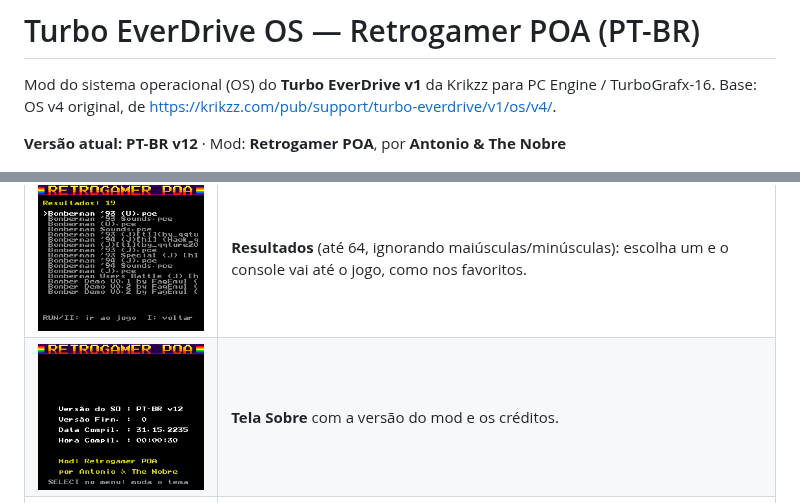
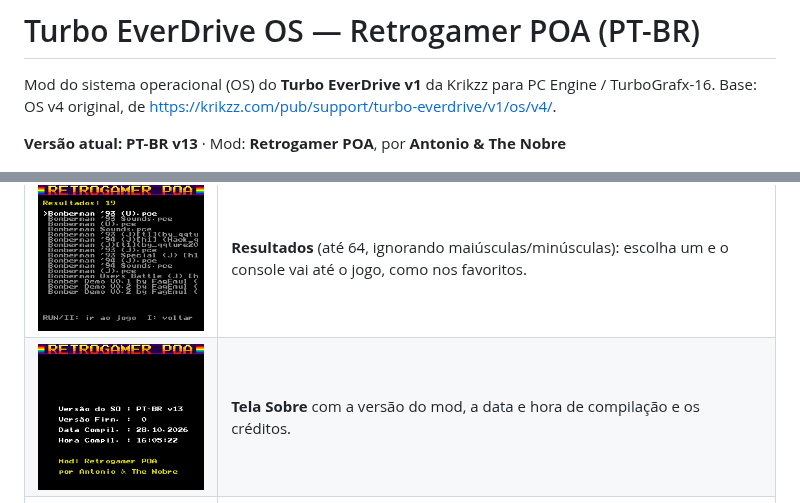
Before and after one commit to opssemnik/firmware-turbo-everdrive-turbo-ed-flashmaster-v1-pcengine-turbografx16, a Markdown page: README.md, 2 parts joined by grey strips. GitHub-like rendering; pictures changed too: docs/screenshots/sobre.png.

```diff
--- a/README.md
+++ b/README.md
@@ -3,7 +3,7 @@
 Mod do sistema operacional (OS) do **Turbo EverDrive v1** da Krikzz para PC Engine / TurboGrafx-16.
 Base: OS v4 original, de https://krikzz.com/pub/support/turbo-everdrive/v1/os/v4/.
 
-**Versão atual: PT-BR v12** · Mod: **Retrogamer POA**, por **Antonio & The Nobre**
+**Versão atual: PT-BR v13** · Mod: **Retrogamer POA**, por **Antonio & The Nobre**
 
 ![Splash](docs/screenshots/splash.png)
 
@@ -18,7 +18,7 @@ Base: OS v4 original, de https://krikzz.com/pub/support/turbo-everdrive/v1/os/v4
 | ![Favoritos](docs/screenshots/favoritos.png) | **Listas de favoritos e recentes**: escolher um jogo leva direto até ele (o OS entra na pasta, o cursor vai até o jogo e a tela do jogo abre). Favoritos e recentes ficam salvos no `RGPOA.DAT`. |
 | ![Busca](docs/screenshots/busca_teclado.png) | **Busca em todo o cartão**: digite parte do nome no teclado da tela (direcional + II, I apaga, RUN busca). O mod percorre todas as pastas do SD, sem gravar nada. |
 | ![Resultados](docs/screenshots/busca_resultados.png) | **Resultados** (até 64, ignorando maiúsculas/minúsculas): escolha um e o console vai até o jogo, como nos favoritos. |
-| ![Sobre](docs/screenshots/sobre.png) | **Tela Sobre** com a versão do mod e os créditos. |
+| ![Sobre](docs/screenshots/sobre.png) | **Tela Sobre** com a versão do mod, a data e hora de compilação e os créditos. |
 | ![Carregando](docs/screenshots/carregando.png) | **Barra de progresso** ao carregar o jogo, além das mensagens de carregamento e atualização traduzidas. |
 
 **Temas com SELECT** (toque e solte), salvos no cartão SD. Cada tema tem suas cores e pode ter **banner próprio**. A release traz 10: Original, Fósforo Verde, Âmbar, Azul, Brasil, Synthwave, Turbo, Papel, **Retrochimp Games** (grupo do Arnaldo) e **Maddrugamers** (canal no YouTube).
```
Also changed, not shown: CHANGELOG.md (+4 -0 lines), docs/TECNICO.md (+5 -0 lines), docs/screenshots/splash.png, 2 other files.
